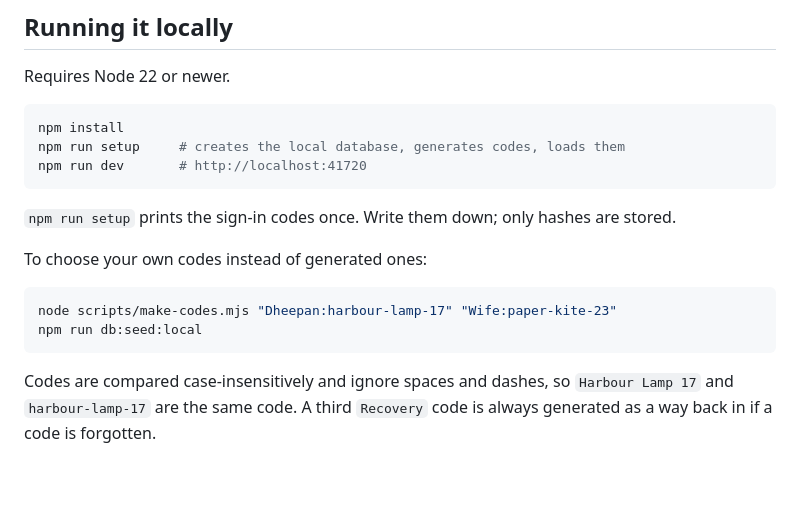
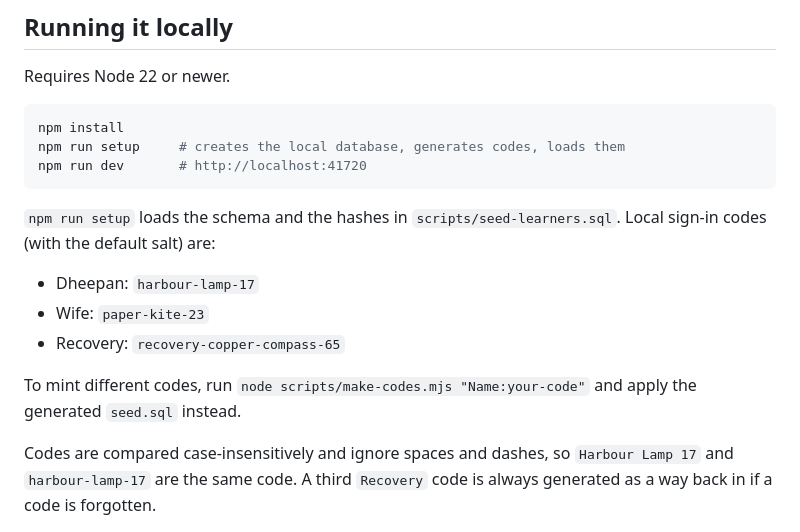
Before and after one commit to adraa/pip-by-pip, a Markdown page: README.md, the part around the change. Rendered like a GitHub page; blank space fills up the shorter version.

Commit message:
Document local sign-in codes and setup that seeds hashes only
Co-authored-by: dheepan.periasamy <dheepan.periasamy@gmail.com>

````diff
--- a/README.md
+++ b/README.md
@@ -28,14 +28,13 @@ npm run setup     # creates the local database, generates codes, loads them
 npm run dev       # http://localhost:41720
 ```
 
-`npm run setup` prints the sign-in codes once. Write them down; only hashes are stored.
+`npm run setup` loads the schema and the hashes in `scripts/seed-learners.sql`. Local sign-in codes (with the default salt) are:
 
-To choose your own codes instead of generated ones:
+- Dheepan: `harbour-lamp-17`
+- Wife: `paper-kite-23`
+- Recovery: `recovery-copper-compass-65`
 
-```bash
-node scripts/make-codes.mjs "Dheepan:harbour-lamp-17" "Wife:paper-kite-23"
-npm run db:seed:local
-```
+To mint different codes, run `node scripts/make-codes.mjs "Name:your-code"` and apply the generated `seed.sql` instead.
 
 Codes are compared case-insensitively and ignore spaces and dashes, so `Harbour Lamp 17` and `harbour-lamp-17` are the
 same code. A third `Recovery` code is always generated as a way back in if a code is forgotten.
````
